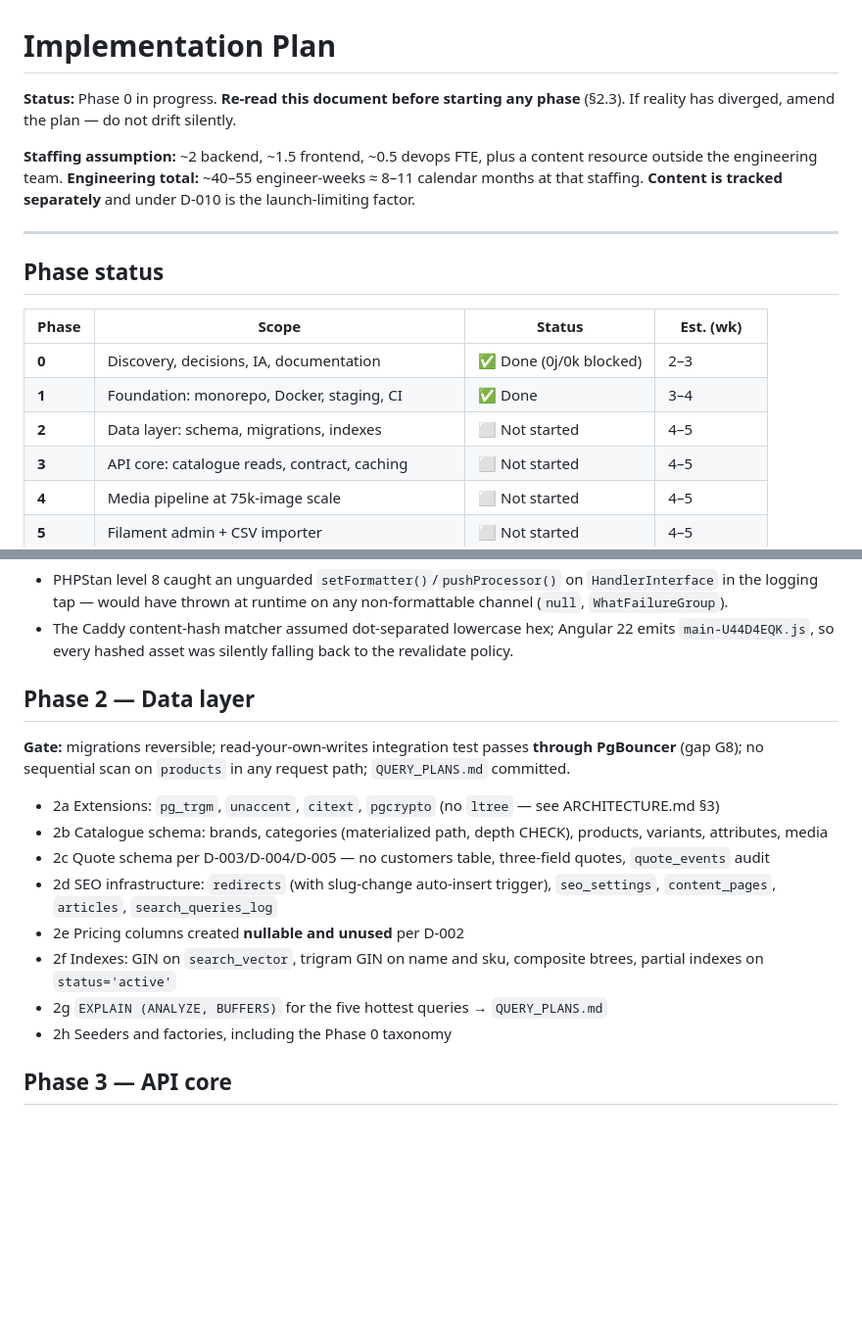
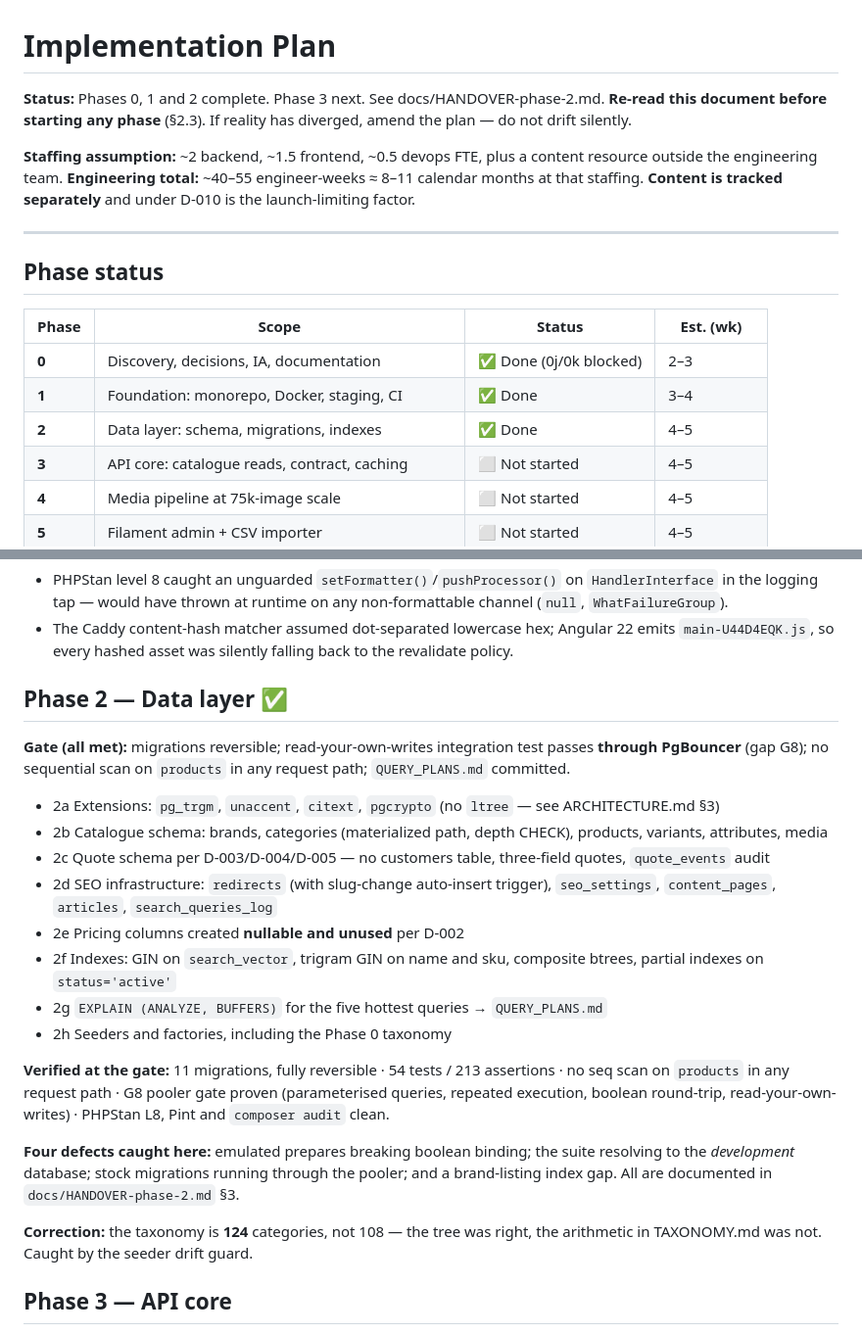
Before and after one commit to surdbells/officeland, a Markdown page: docs/IMPLEMENTATION_PLAN.md, 2 parts joined by grey strips. Shown at 98% size. Drawn GitHub-style; blank space fills up the shorter version.

```diff
--- a/docs/IMPLEMENTATION_PLAN.md
+++ b/docs/IMPLEMENTATION_PLAN.md
@@ -1,6 +1,6 @@
 # Implementation Plan
 
-**Status:** Phase 0 in progress.
+**Status:** Phases 0, 1 and 2 complete. Phase 3 next. See docs/HANDOVER-phase-2.md.
 **Re-read this document before starting any phase** (§2.3). If reality has diverged, amend the plan — do not drift silently.
 
 **Staffing assumption:** ~2 backend, ~1.5 frontend, ~0.5 devops FTE, plus a content resource outside the engineering team.
@@ -15,7 +15,7 @@
 |---|---|---|---|
 | **0** | Discovery, decisions, IA, documentation | ✅ Done (0j/0k blocked) | 2–3 |
 | **1** | Foundation: monorepo, Docker, staging, CI | ✅ Done | 3–4 |
-| **2** | Data layer: schema, migrations, indexes | ⬜ Not started | 4–5 |
+| **2** | Data layer: schema, migrations, indexes | ✅ Done | 4–5 |
 | **3** | API core: catalogue reads, contract, caching | ⬜ Not started | 4–5 |
 | **4** | Media pipeline at 75k-image scale | ⬜ Not started | 4–5 |
 | **5** | Filament admin + CSV importer | ⬜ Not started | 4–5 |
@@ -79,9 +79,9 @@
 - PHPStan level 8 caught an unguarded `setFormatter()`/`pushProcessor()` on `HandlerInterface` in the logging tap — would have thrown at runtime on any non-formattable channel (`null`, `WhatFailureGroup`).
 - The Caddy content-hash matcher assumed dot-separated lowercase hex; Angular 22 emits `main-U44D4EQK.js`, so every hashed asset was silently falling back to the revalidate policy.
 
-## Phase 2 — Data layer
+## Phase 2 — Data layer ✅
 
-**Gate:** migrations reversible; read-your-own-writes integration test passes **through PgBouncer** (gap G8); no sequential scan on `products` in any request path; `QUERY_PLANS.md` committed.
+**Gate (all met):** migrations reversible; read-your-own-writes integration test passes **through PgBouncer** (gap G8); no sequential scan on `products` in any request path; `QUERY_PLANS.md` committed.
 
 - 2a Extensions: `pg_trgm`, `unaccent`, `citext`, `pgcrypto` (no `ltree` — see ARCHITECTURE.md §3)
 - 2b Catalogue schema: brands, categories (materialized path, depth CHECK), products, variants, attributes, media
@@ -91,6 +91,12 @@
 - 2f Indexes: GIN on `search_vector`, trigram GIN on name and sku, composite btrees, partial indexes on `status='active'`
 - 2g `EXPLAIN (ANALYZE, BUFFERS)` for the five hottest queries → `QUERY_PLANS.md`
 - 2h Seeders and factories, including the Phase 0 taxonomy
+
+**Verified at the gate:** 11 migrations, fully reversible · 54 tests / 213 assertions · no seq scan on `products` in any request path · G8 pooler gate proven (parameterised queries, repeated execution, boolean round-trip, read-your-own-writes) · PHPStan L8, Pint and `composer audit` clean.
+
+**Four defects caught here:** emulated prepares breaking boolean binding; the suite resolving to the *development* database; stock migrations running through the pooler; and a brand-listing index gap. All are documented in `docs/HANDOVER-phase-2.md` §3.
+
+**Correction:** the taxonomy is **124** categories, not 108 — the tree was right, the arithmetic in TAXONOMY.md was not. Caught by the seeder drift guard.
 
 ## Phase 3 — API core
 
```
Also changed, not shown: docs/HANDOVER-phase-2.md (added, +119 -0 lines).
